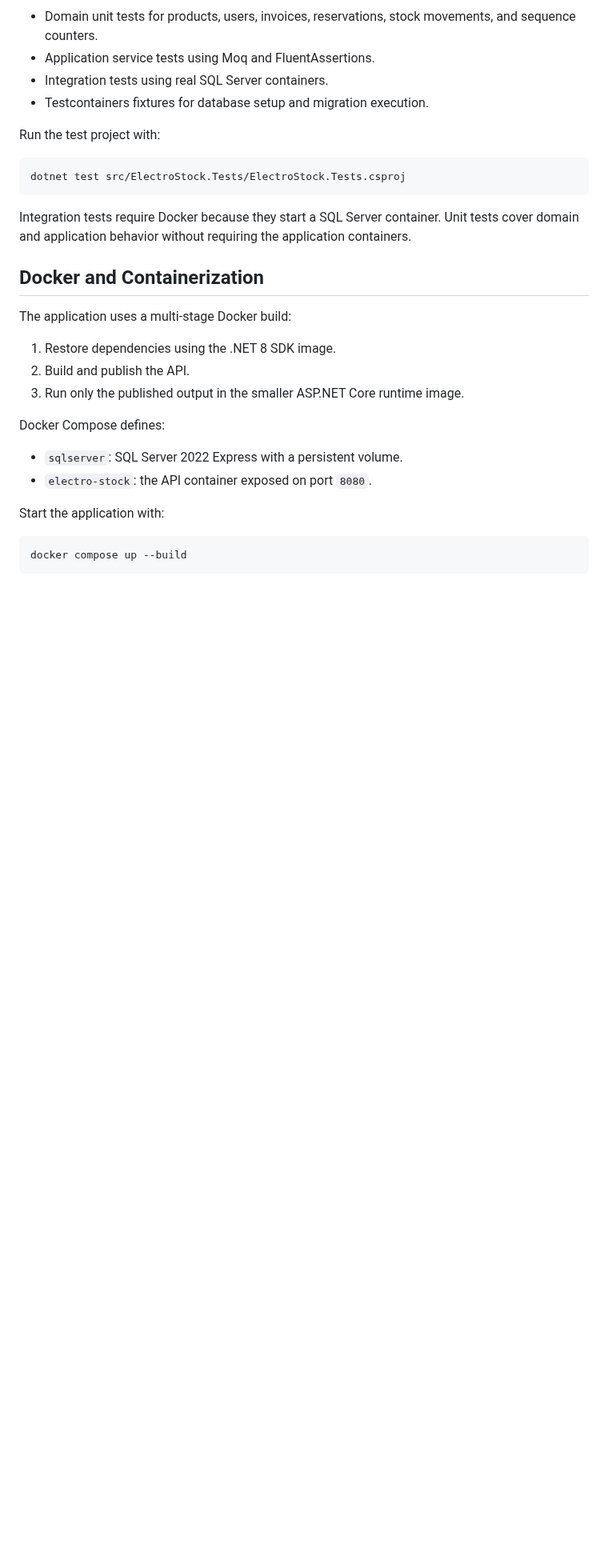
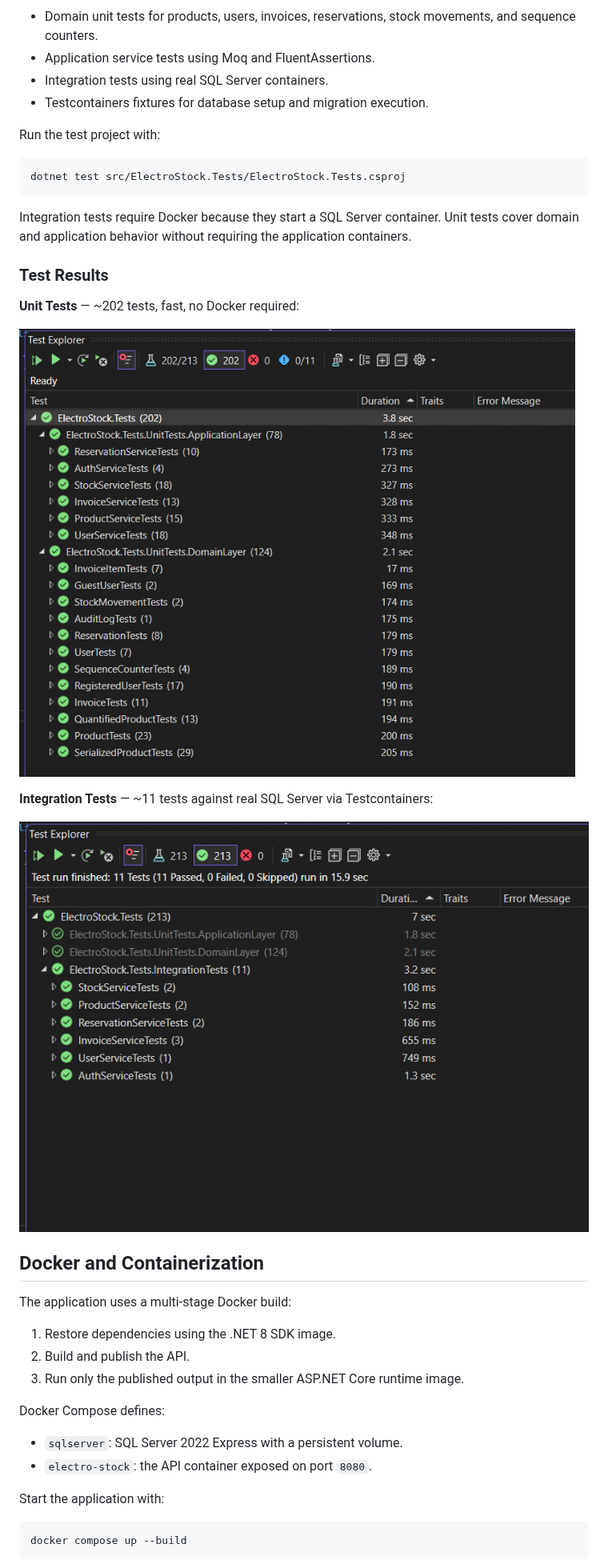
Before and after one commit to AhmedMostafa79/ElectroStock, a Markdown page: README.md, the part around one of its changes. Shown at 80% size. Rendered like a GitHub page; pictures changed too: docs/Screenshots/tests-integration.png (added), docs/Screenshots/tests-unit.png (added); blank space fills up the shorter version.

````diff
--- a/README.md
+++ b/README.md
@@ -329,8 +420,17 @@ Run the test project with:
 ```powershell
 dotnet test src/ElectroStock.Tests/ElectroStock.Tests.csproj
 ```
+Integration tests require Docker because they start a SQL Server container. Unit tests cover domain and application behavior without requiring the application containers.
+### Test Results
 
-Integration tests require Docker because they start a SQL Server container. Unit tests cover domain and application behavior without requiring the application containers.
+**Unit Tests** — ~202 tests, fast, no Docker required:
+
+![Unit Test Results](docs/Screenshots/tests-unit.png)
+
+**Integration Tests** — ~11 tests against real SQL Server via Testcontainers:
+
+![Integration Test Results](docs/Screenshots/tests-integration.png)
+
 
 ## Docker and Containerization
 
````
Also changed, not shown: other parts of README.md (+100 -54 lines), docs/DECISIONS.md (added, +93 -0 lines), docs/Screenshots/swagger-overview.png (added), docs/Screenshots/swagger-product-invoices.png (added), docs/Screenshots/swagger-reservation-stock-user.png (added), 7 other files.
